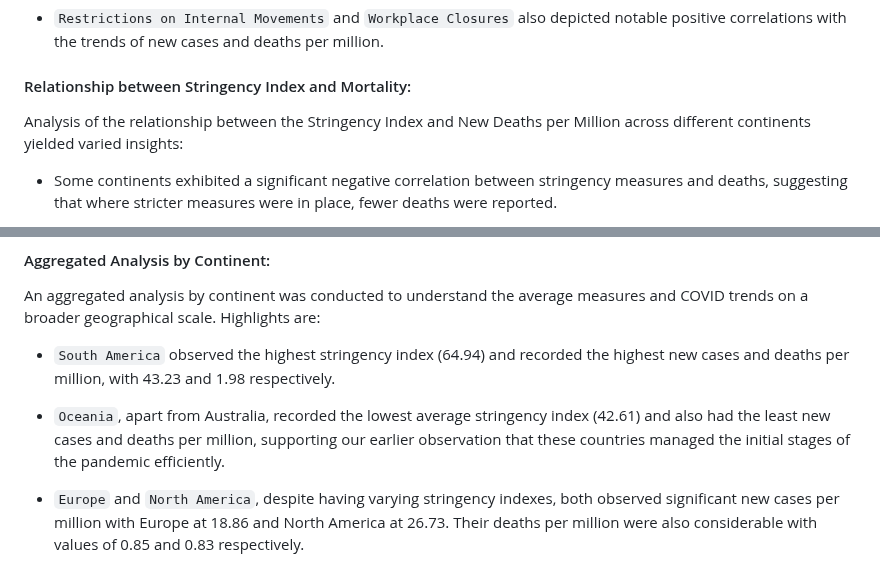
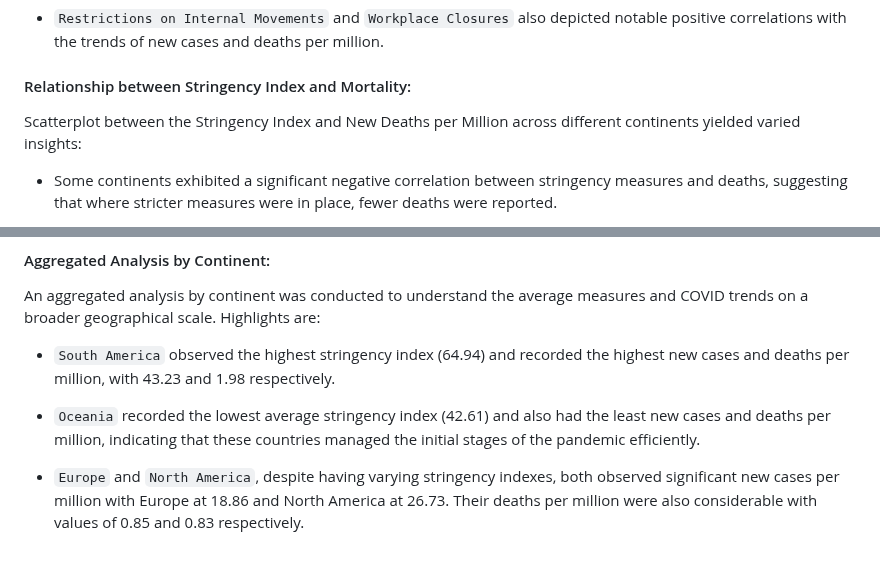
Before and after one commit to abdur-im/data-analysis-projects, a Markdown page: Covid_Mitigation_Measures/README.md, 2 parts joined by grey strips. Rendered like a GitHub page.

```diff
--- a/Covid_Mitigation_Measures/README.md
+++ b/Covid_Mitigation_Measures/README.md
@@ -103,7 +103,7 @@ In order to assess potential non-linear relationships between the various mitiga
 - `Restrictions on Internal Movements` and `Workplace Closures` also depicted notable positive correlations with the trends of new cases and deaths per million.
 
 #### Relationship between Stringency Index and Mortality:
-Analysis of the relationship between the Stringency Index and New Deaths per Million across different continents yielded varied insights:
+Scatterplot between the Stringency Index and New Deaths per Million across different continents yielded varied insights:
 
 - Some continents exhibited a significant negative correlation between stringency measures and deaths, suggesting that where stricter measures were in place, fewer deaths were reported.
 
@@ -117,7 +117,7 @@ An aggregated analysis by continent was conducted to understand the average meas
 
 - `South America` observed the highest stringency index (64.94) and recorded the highest new cases and deaths per million, with 43.23 and 1.98 respectively.
 
-- `Oceania`, apart from Australia, recorded the lowest average stringency index (42.61) and also had the least new cases and deaths per million, supporting our earlier observation that these countries managed the initial stages of the pandemic efficiently.
+- `Oceania` recorded the lowest average stringency index (42.61) and also had the least new cases and deaths per million, indicating that these countries managed the initial stages of the pandemic efficiently.
 
 - `Europe` and `North America`, despite having varying stringency indexes, both observed significant new cases per million with Europe at 18.86 and North America at 26.73. Their deaths per million were also considerable with values of 0.85 and 0.83 respectively.
 
```
